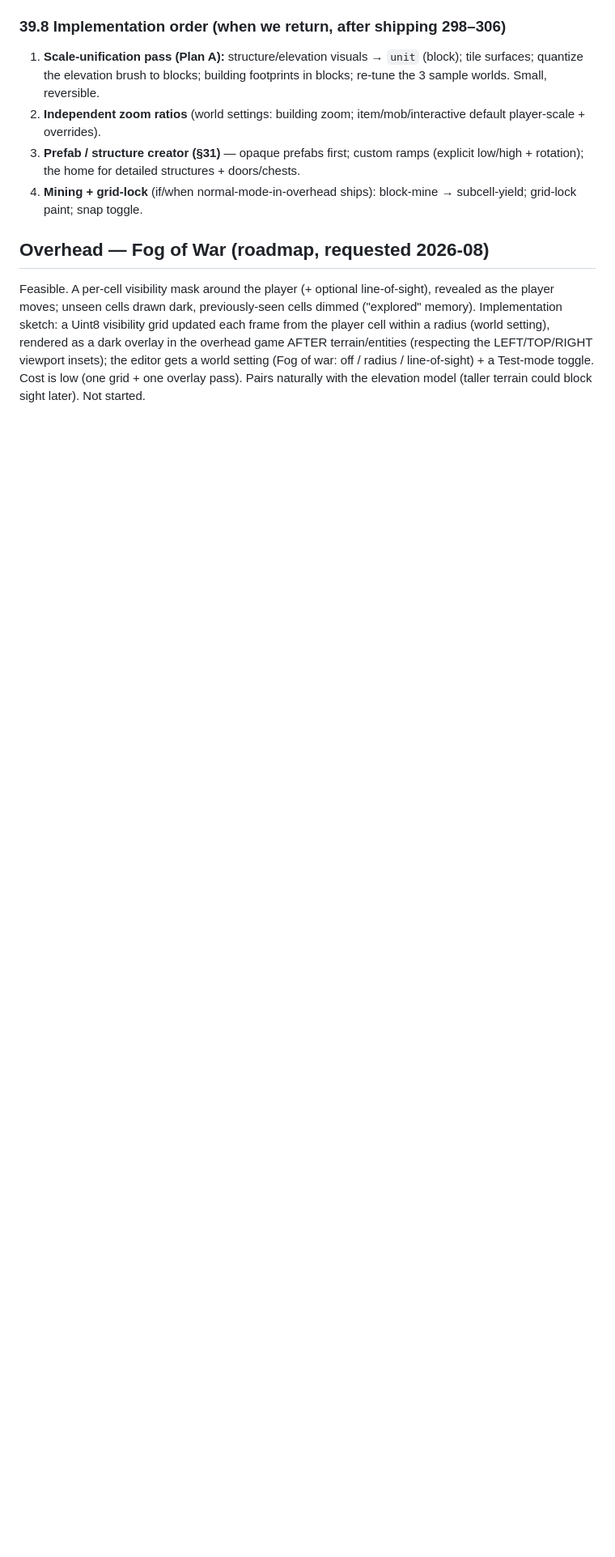
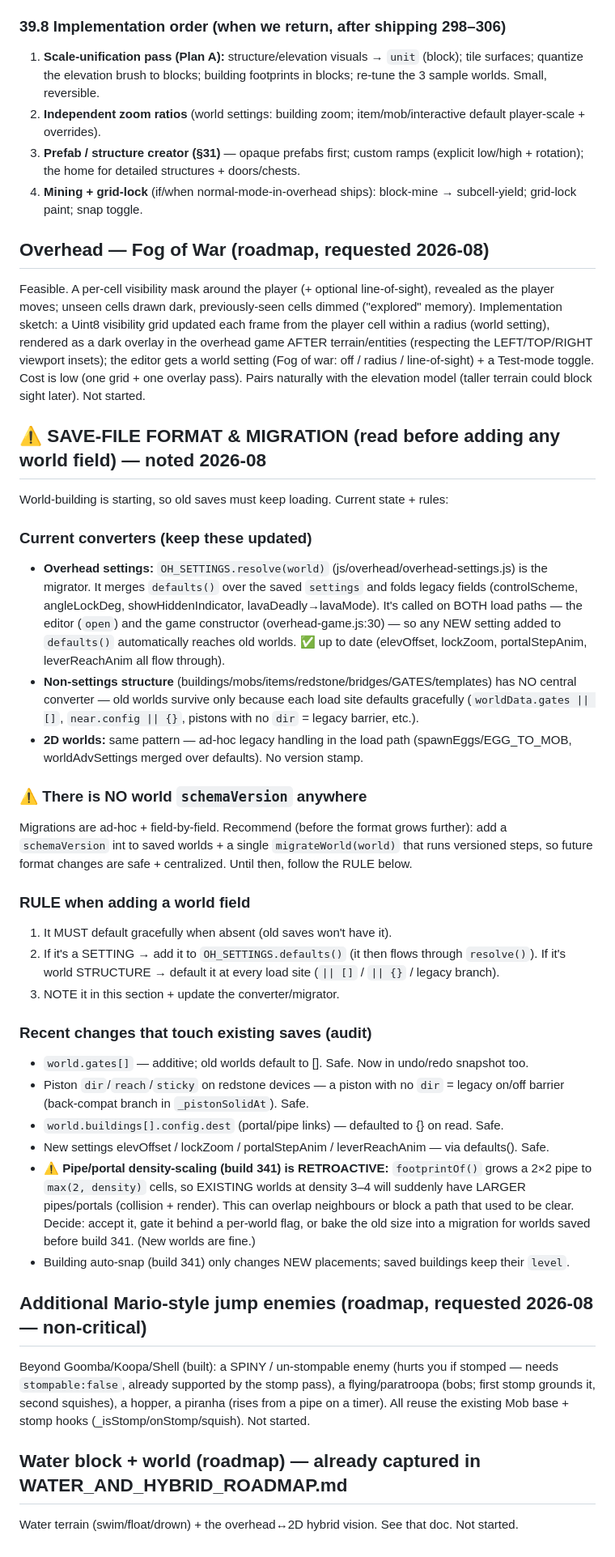
Before and after one commit to krtaylor-ui/steveo-platformer, a Markdown page: FUTURE_ROADMAP.md, the part around the change. Shown at 81% size. Drawn GitHub-style; blank space fills up the shorter version.

Commit message:
Roadmap: save-file format/migration section + Mario-enemies + water notes
Save-file audit for world-building: current converters (OH_SETTINGS.resolve
is up to date + called on both load paths), the missing schemaVersion gap,
a RULE for adding world fields, and an audit of recent save-touching changes
— flagging the RETROACTIVE pipe/portal density-scaling (build 341) as the one
change that alters existing high-density worlds. Plus deferred Mario enemies
+ water pointers.

Co-Authored-By: Claude Opus 4.8 (1M context) <noreply@anthropic.com>

```diff
--- a/FUTURE_ROADMAP.md
+++ b/FUTURE_ROADMAP.md
@@ -1421,3 +1421,52 @@ overhead game AFTER terrain/entities (respecting the LEFT/TOP/RIGHT viewport ins
 editor gets a world setting (Fog of war: off / radius / line-of-sight) + a Test-mode toggle.
 Cost is low (one grid + one overlay pass). Pairs naturally with the elevation model (taller
 terrain could block sight later). Not started.
+
+## ⚠ SAVE-FILE FORMAT & MIGRATION (read before adding any world field) — noted 2026-08
+World-building is starting, so old saves must keep loading. Current state + rules:
+
+### Current converters (keep these updated)
+- **Overhead settings:** `OH_SETTINGS.resolve(world)` (js/overhead/overhead-settings.js) is
+  the migrator. It merges `defaults()` over the saved `settings` and folds legacy fields
+  (controlScheme, angleLockDeg, showHiddenIndicator, lavaDeadly→lavaMode). It's called on
+  BOTH load paths — the editor (`open`) and the game constructor (overhead-game.js:30) — so
+  any NEW setting added to `defaults()` automatically reaches old worlds. ✅ up to date
+  (elevOffset, lockZoom, portalStepAnim, leverReachAnim all flow through).
+- **Non-settings structure** (buildings/mobs/items/redstone/bridges/GATES/templates) has NO
+  central converter — old worlds survive only because each load site defaults gracefully
+  (`worldData.gates || []`, `near.config || {}`, pistons with no `dir` = legacy barrier, etc.).
+- **2D worlds:** same pattern — ad-hoc legacy handling in the load path (spawnEggs/EGG_TO_MOB,
+  worldAdvSettings merged over defaults). No version stamp.
+
+### ⚠ There is NO world `schemaVersion` anywhere
+Migrations are ad-hoc + field-by-field. Recommend (before the format grows further): add a
+`schemaVersion` int to saved worlds + a single `migrateWorld(world)` that runs versioned
+steps, so future format changes are safe + centralized. Until then, follow the RULE below.
+
+### RULE when adding a world field
+1. It MUST default gracefully when absent (old saves won't have it).
+2. If it's a SETTING → add it to `OH_SETTINGS.defaults()` (it then flows through `resolve()`).
+   If it's world STRUCTURE → default it at every load site (`|| []` / `|| {}` / legacy branch).
+3. NOTE it in this section + update the converter/migrator.
+
+### Recent changes that touch existing saves (audit)
+- `world.gates[]` — additive; old worlds default to []. Safe. Now in undo/redo snapshot too.
+- Piston `dir`/`reach`/`sticky` on redstone devices — a piston with no `dir` = legacy on/off
+  barrier (back-compat branch in `_pistonSolidAt`). Safe.
+- `world.buildings[].config.dest` (portal/pipe links) — defaulted to {} on read. Safe.
+- New settings elevOffset / lockZoom / portalStepAnim / leverReachAnim — via defaults(). Safe.
+- **⚠ Pipe/portal density-scaling (build 341) is RETROACTIVE:** `footprintOf()` grows a 2×2
+  pipe to `max(2, density)` cells, so EXISTING worlds at density 3–4 will suddenly have LARGER
+  pipes/portals (collision + render). This can overlap neighbours or block a path that used to
+  be clear. Decide: accept it, gate it behind a per-world flag, or bake the old size into a
+  migration for worlds saved before build 341. (New worlds are fine.)
+- Building auto-snap (build 341) only changes NEW placements; saved buildings keep their `level`.
+
+## Additional Mario-style jump enemies (roadmap, requested 2026-08 — non-critical)
+Beyond Goomba/Koopa/Shell (built): a SPINY / un-stompable enemy (hurts you if stomped — needs
+`stompable:false`, already supported by the stomp pass), a flying/paratroopa (bobs; first stomp
+grounds it, second squishes), a hopper, a piranha (rises from a pipe on a timer). All reuse the
+existing Mob base + stomp hooks (_isStomp/onStomp/squish). Not started.
+
+## Water block + world (roadmap) — already captured in WATER_AND_HYBRID_ROADMAP.md
+Water terrain (swim/float/drown) + the overhead↔2D hybrid vision. See that doc. Not started.
```
